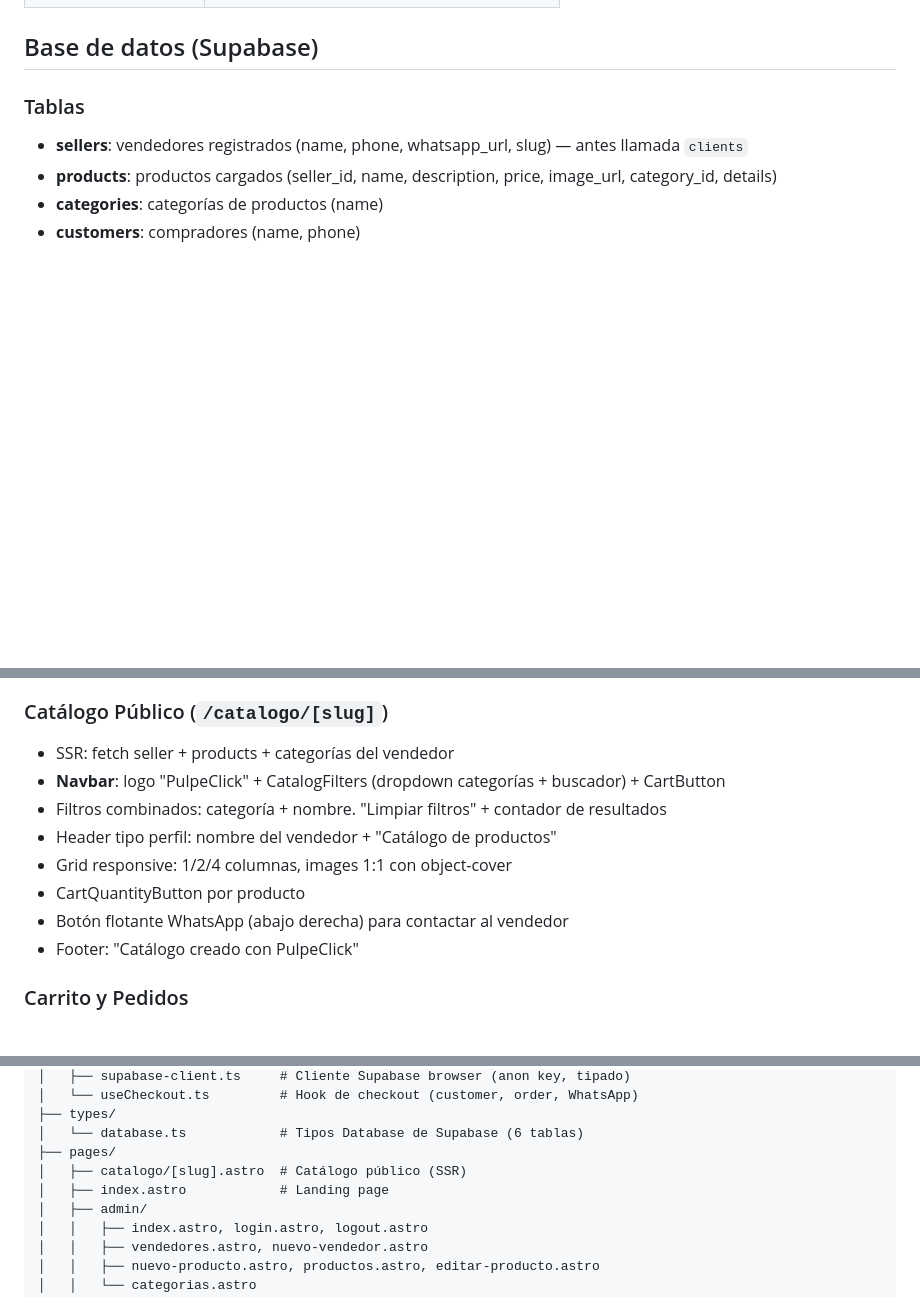
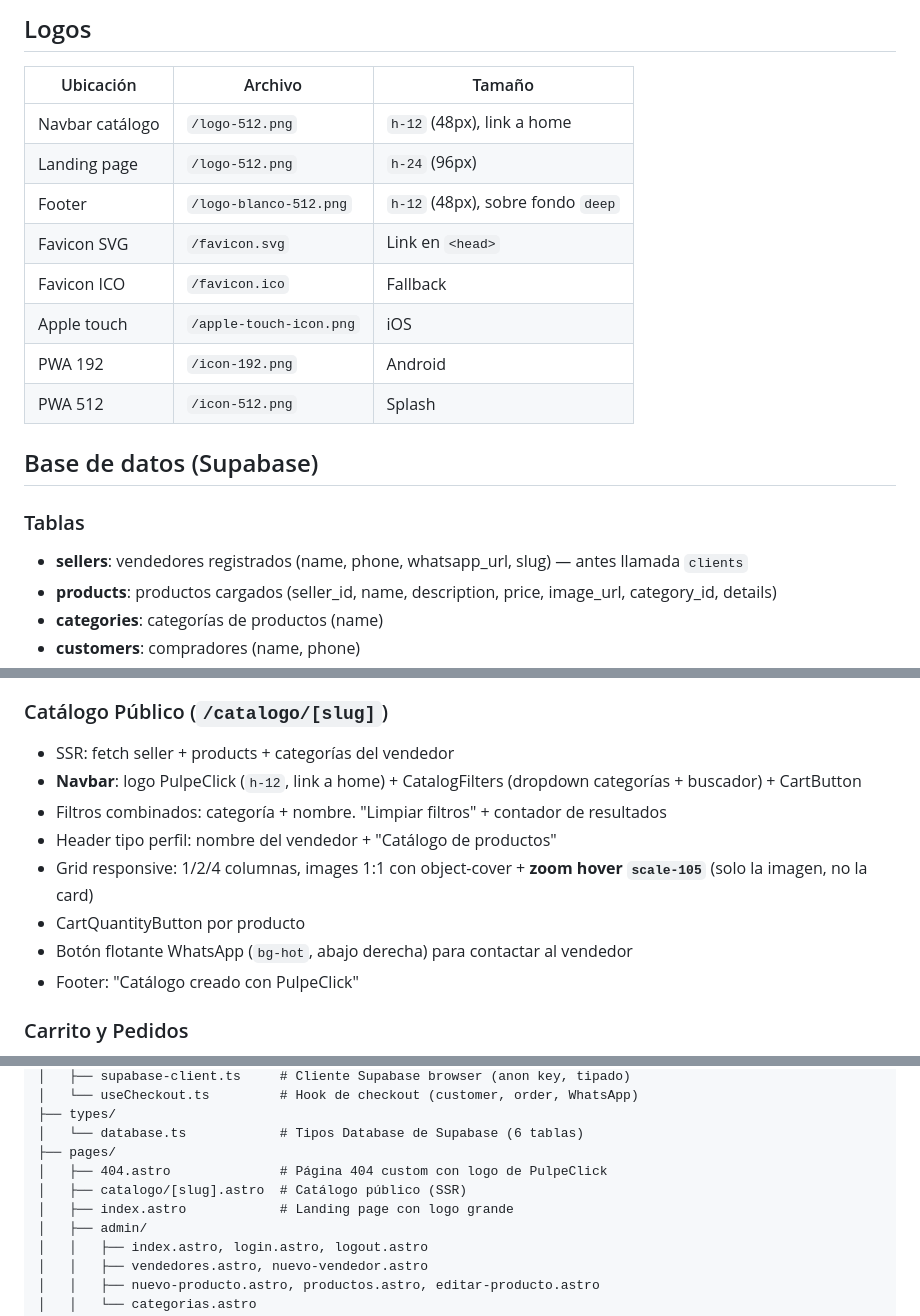
Before and after one commit to melvinvargas1608/PulpeClick, a Markdown page: context.md, 3 parts joined by grey strips. Drawn GitHub-style; blank space fills up the shorter version.

```diff
--- a/context.md
+++ b/context.md
@@ -25,3 +66,15 @@ Servicio de **catálogos digitales con IA** para emprendedores de Honduras que v
+## Logos
+
+| Ubicación | Archivo | Tamaño |
+|---|---|---|
+| Navbar catálogo | `/logo-512.png` | `h-12` (48px), link a home |
+| Landing page | `/logo-512.png` | `h-24` (96px) |
+| Footer | `/logo-blanco-512.png` | `h-12` (48px), sobre fondo `deep` |
+| Favicon SVG | `/favicon.svg` | Link en `<head>` |
+| Favicon ICO | `/favicon.ico` | Fallback |
+| Apple touch | `/apple-touch-icon.png` | iOS |
+| PWA 192 | `/icon-192.png` | Android |
+| PWA 512 | `/icon-512.png` | Splash |
 
 ## Base de datos (Supabase)
 
@@ -83,12 +136,12 @@ Servicio de **catálogos digitales con IA** para emprendedores de Honduras que v
 ### Catálogo Público (`/catalogo/[slug]`)
 
 - SSR: fetch seller + products + categorías del vendedor
-- **Navbar**: logo "PulpeClick" + CatalogFilters (dropdown categorías + buscador) + CartButton
+- **Navbar**: logo PulpeClick (`h-12`, link a home) + CatalogFilters (dropdown categorías + buscador) + CartButton
 - Filtros combinados: categoría + nombre. "Limpiar filtros" + contador de resultados
 - Header tipo perfil: nombre del vendedor + "Catálogo de productos"
-- Grid responsive: 1/2/4 columnas, images 1:1 con object-cover
+- Grid responsive: 1/2/4 columnas, images 1:1 con object-cover + **zoom hover `scale-105`** (solo la imagen, no la card)
 - CartQuantityButton por producto
-- Botón flotante WhatsApp (abajo derecha) para contactar al vendedor
+- Botón flotante WhatsApp (`bg-hot`, abajo derecha) para contactar al vendedor
 - Footer: "Catálogo creado con PulpeClick"
 
 ### Carrito y Pedidos
@@ -152,8 +211,9 @@ src/
 ├── types/
 │   └── database.ts            # Tipos Database de Supabase (6 tablas)
 ├── pages/
+│   ├── 404.astro              # Página 404 custom con logo de PulpeClick
 │   ├── catalogo/[slug].astro  # Catálogo público (SSR)
-│   ├── index.astro            # Landing page
+│   ├── index.astro            # Landing page con logo grande
 │   ├── admin/
 │   │   ├── index.astro, login.astro, logout.astro
 │   │   ├── vendedores.astro, nuevo-vendedor.astro
```
Also changed, not shown: other parts of context.md (+77 -24 lines).
